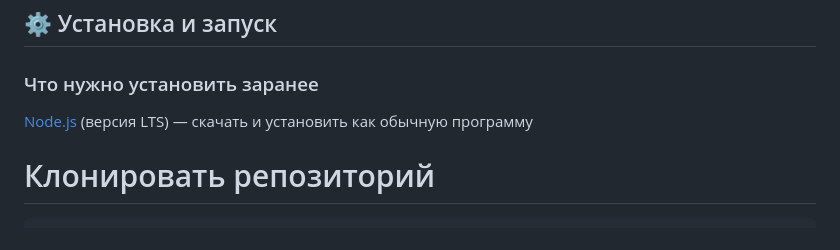
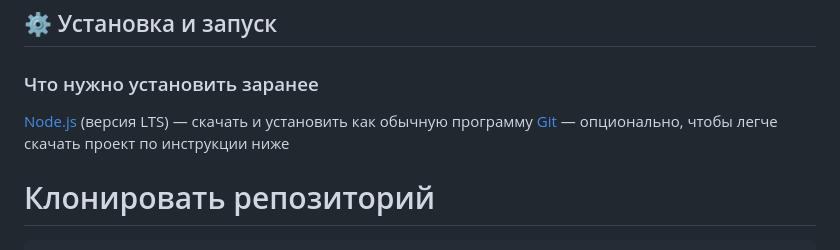
Before and after one commit to IoanGrozniy228/SQLite.Music.Searcher-JavaScript-pet-project, a Markdown page: README.md, the part around the change. Rendered like a GitHub page.

````diff
--- a/README.md
+++ b/README.md
@@ -48,6 +48,7 @@ SQLite.Music.Searcher/
 ## ⚙️ Установка и запуск
 ### Что нужно установить заранее
 [Node.js](https://nodejs.org) (версия LTS) — скачать и установить как обычную программу
+[Git](https://git-scm.com) — опционально, чтобы легче скачать проект по инструкции ниже
 
 # Клонировать репозиторий
 ```markdown
````
